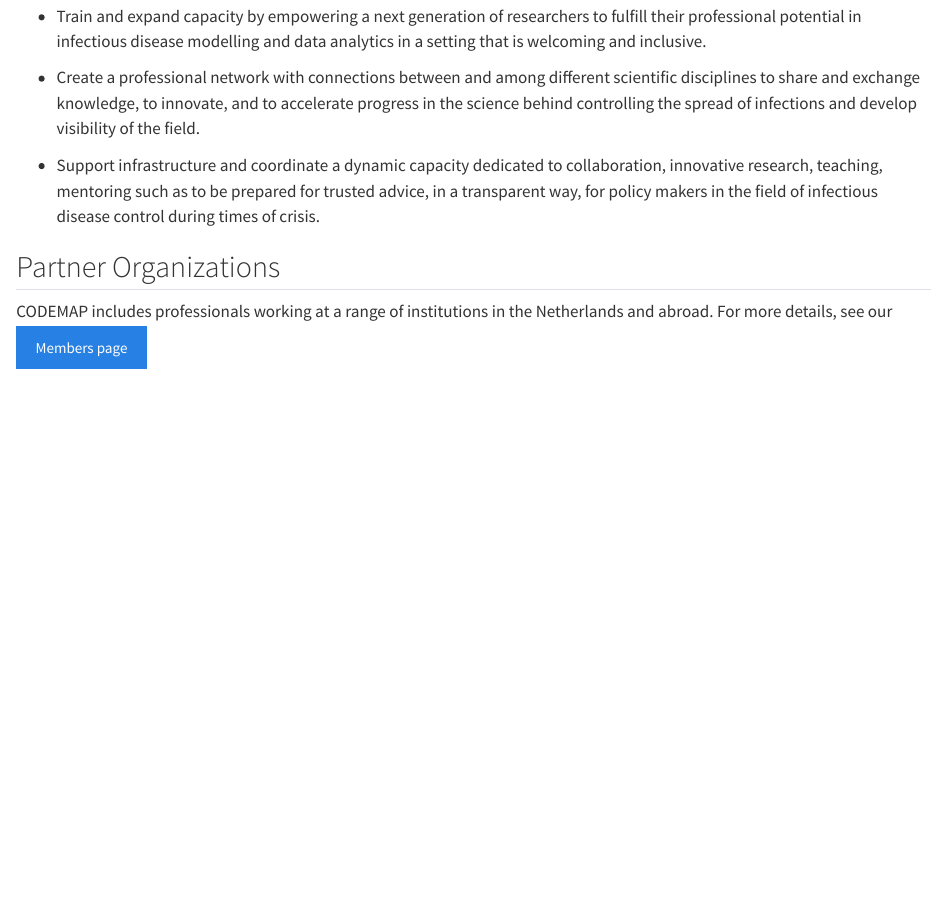
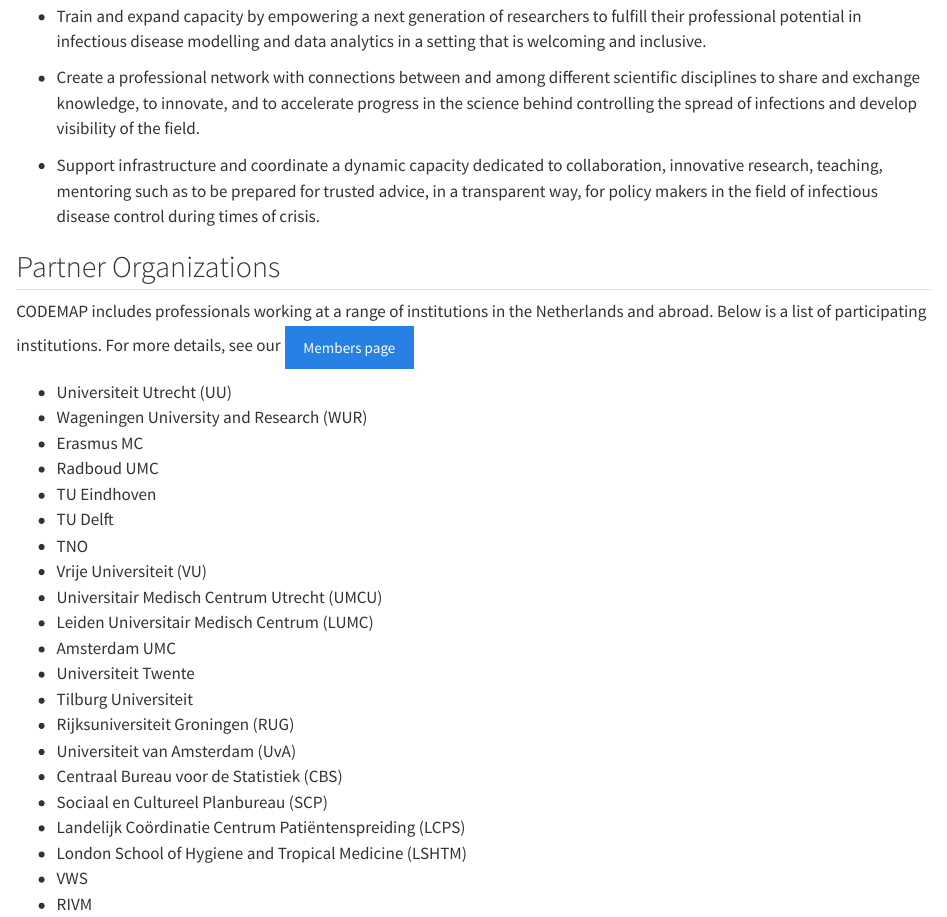
Before and after one commit to codemap-nl/codemap-nl-website, a Quarto document (about.qmd): the page in a window 1100 px wide, from 250 px down. Rendered offline with R 4.5, knitr and Pandoc in place of Quarto, with nearby package versions.

Commit message:
update about

```diff
--- a/about.qmd
+++ b/about.qmd
@@ -17,7 +17,30 @@
 
 ## Partner Organizations
 
-CODEMAP includes professionals working at a range of institutions in the Netherlands and abroad. For more details, see our [Members page](members/index.qmd){.btn .btn-primary}
+CODEMAP includes professionals working at a range of institutions in the Netherlands and abroad. Below is a list of participating institutions. For more details, see our [Members page](members/index.qmd){.btn .btn-primary}
+
+- Universiteit Utrecht (UU)
+- Wageningen University and Research (WUR)
+- Erasmus MC
+- Radboud UMC
+- TU Eindhoven
+- TU Delft
+- TNO
+- Vrije Universiteit (VU)
+- Universitair Medisch Centrum Utrecht (UMCU)
+- Leiden Universitair Medisch Centrum (LUMC)
+- Amsterdam UMC
+- Universiteit Twente
+- Tilburg Universiteit
+- Rijksuniversiteit Groningen (RUG)
+- Universiteit van Amsterdam (UvA)
+- Centraal Bureau voor de Statistiek (CBS)
+- Sociaal en Cultureel Planbureau (SCP)
+- Landelijk Coördinatie Centrum Patiëntenspreiding (LCPS)
+- London School of Hygiene and Tropical Medicine (LSHTM)
+- VWS
+- RIVM
+
 
 <!-- \[Get Started\](learn/index.qmd){.btn .btn-primary} -->
 <!-- \[Contact Us\](contact.qmd){.btn .btn-outline} -->
```
